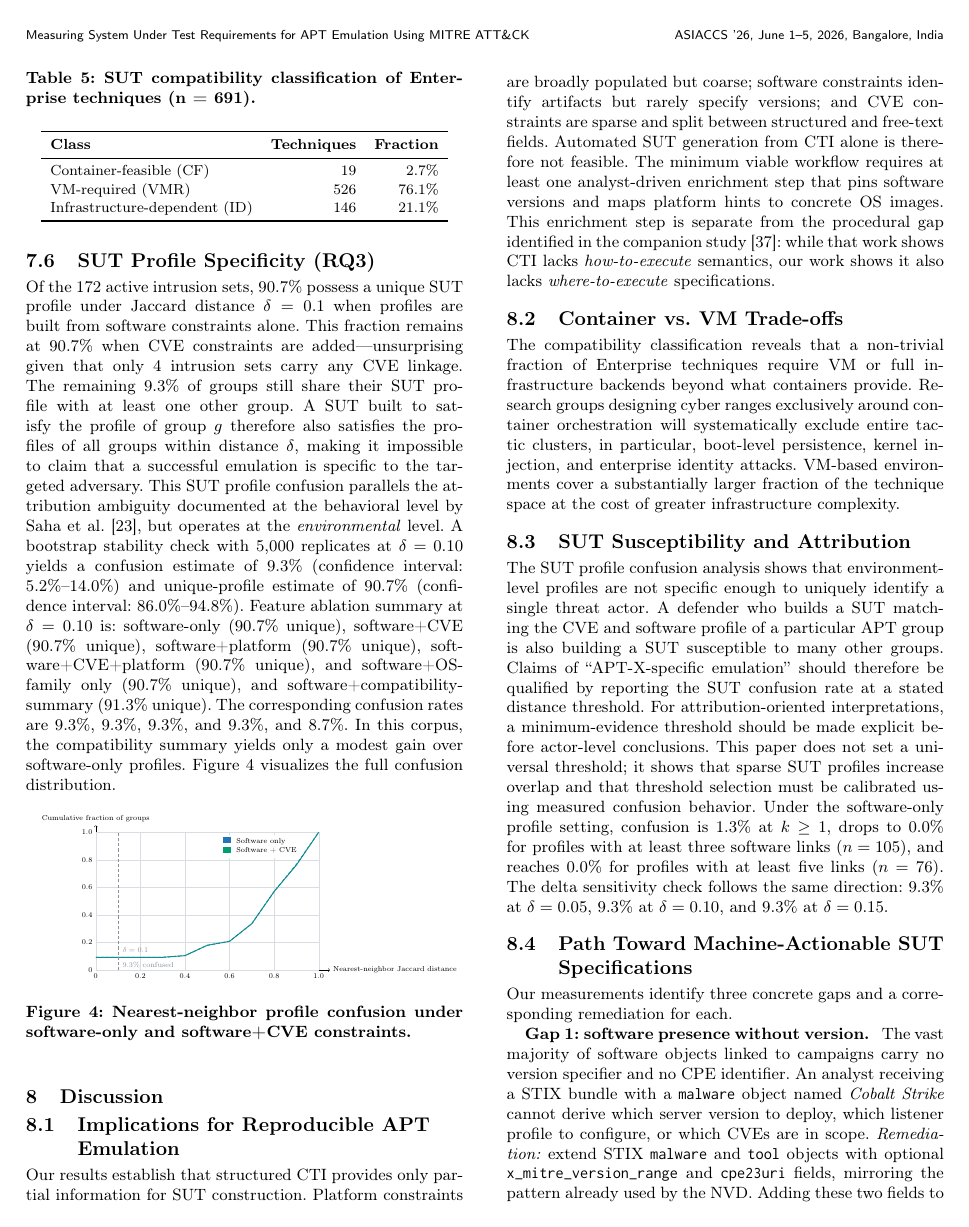
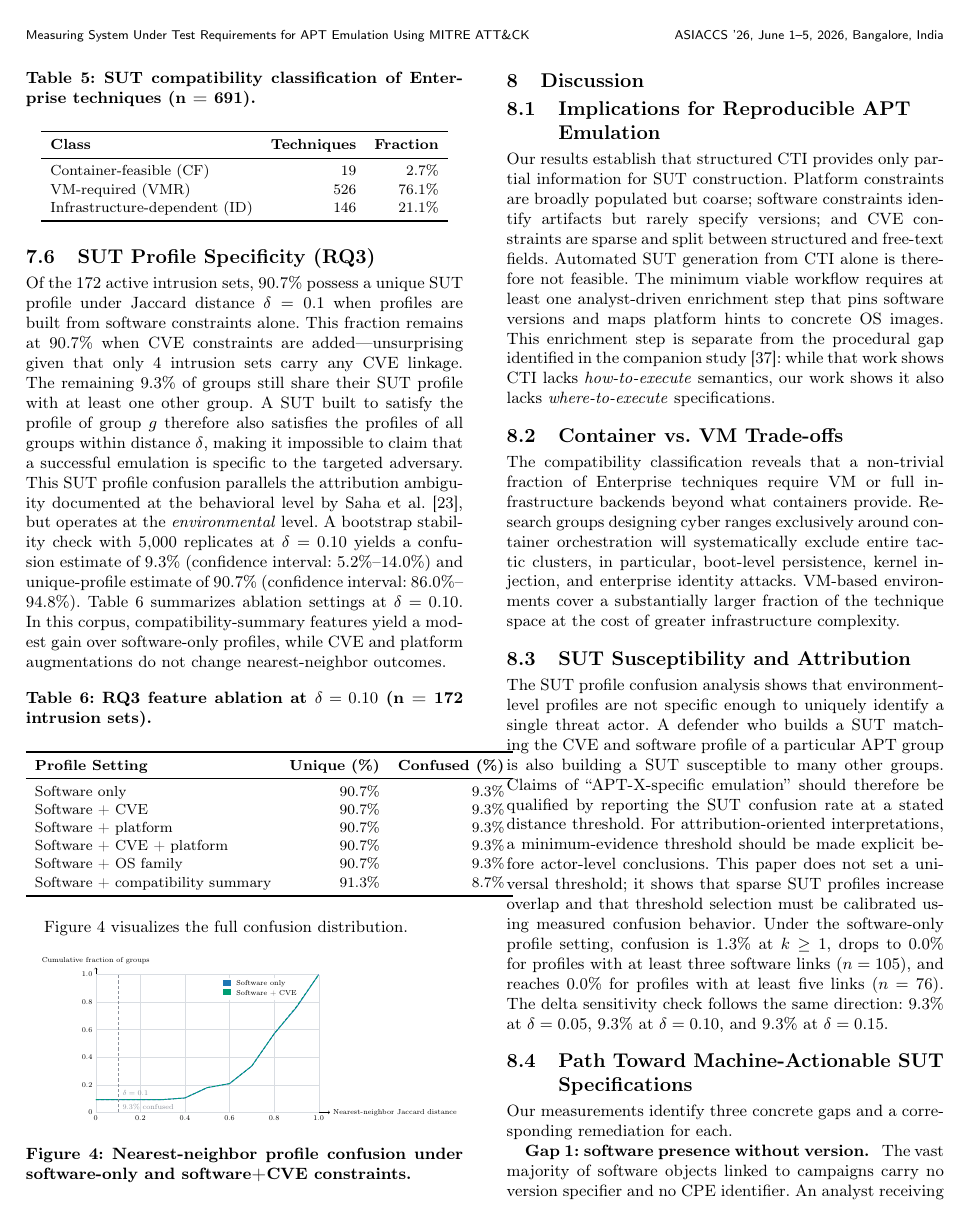
Before and after one commit to sidneibarbieri/paper-measurement, a LaTeX paper (ACM CCS - Paper 2/main.tex, which reads measurement/sut/scripts/results/todo_values_latex.tex): page 7 of 10. Compiled offline with pdfLaTeX.

Commit message:
Add RQ3 ablation table and explicit software-only confusion metric

```diff
--- a/ACM CCS - Paper 2/main.tex
+++ b/ACM CCS - Paper 2/main.tex
@@ -1132,24 +1132,27 @@ replicates at $\delta = 0.10$ yields a confusion estimate of
 \bootstrapconfusioncilow{}\%--\bootstrapconfusioncihigh{}\%) and
 unique-profile estimate of \bootstrapuniquepct\% (confidence interval:
 \bootstrapuniquecilow{}\%--\bootstrapuniquecihigh{}\%).
-Feature ablation summary at $\delta=0.10$ is:
-software-only (\sutprofileuniquesoftwarepercentage\% unique),
-software+CVE (\sutprofileuniquesoftwarecvepercentage\% unique),
-software+platform (\sutprofileuniquesoftwareplatformpercentage\% unique),
-software+CVE+platform
-(\sutprofileuniquesoftwarecveplatformpercentage\% unique), and
-software+OS-family only
-(\sutprofileuniquesoftwarefamilyonlypercentage\% unique), and
-software+compatibility-summary
-(\sutprofileuniquesoftwarecompatpercentage\% unique). The
-corresponding confusion rates are
-\sutprofileconfusionsoftwarecvepercentage\%,
-\sutprofileconfusionsoftwareplatformpercentage\%,
-\sutprofileconfusionsoftwarecveplatformpercentage\%, and
-\sutprofileconfusionsoftwarefamilyonlypercentage\%, and
-\sutprofileconfusionsoftwarecompatpercentage\%. In this corpus, the
-compatibility summary yields only a modest gain over software-only
-profiles.
+Table~\ref{tab:ablation_rq3} summarizes ablation settings at
+$\delta = 0.10$. In this corpus, compatibility-summary features
+yield a modest gain over software-only profiles, while CVE and
+platform augmentations do not change nearest-neighbor outcomes.
+
+\begin{table}[!htb]
+\caption{RQ3 feature ablation at $\delta=0.10$ (n = \enterpriseactiveintrusionsetcount{} intrusion sets).}\label{tab:ablation_rq3}
+\centering\small
+\begin{tabular}{lrr}
+\toprule
+\textbf{Profile Setting} & \textbf{Unique (\%)} & \textbf{Confused (\%)} \\
+\midrule
+Software only & \sutprofileuniquesoftwarepercentage\% & \sutprofileconfusionsoftwarepercentage\% \\
+Software + CVE & \sutprofileuniquesoftwarecvepercentage\% & \sutprofileconfusionsoftwarecvepercentage\% \\
+Software + platform & \sutprofileuniquesoftwareplatformpercentage\% & \sutprofileconfusionsoftwareplatformpercentage\% \\
+Software + CVE + platform & \sutprofileuniquesoftwarecveplatformpercentage\% & \sutprofileconfusionsoftwarecveplatformpercentage\% \\
+Software + OS family & \sutprofileuniquesoftwarefamilyonlypercentage\% & \sutprofileconfusionsoftwarefamilyonlypercentage\% \\
+Software + compatibility summary & \sutprofileuniquesoftwarecompatpercentage\% & \sutprofileconfusionsoftwarecompatpercentage\% \\
+\bottomrule
+\end{tabular}
+\end{table}
 Figure~\ref{fig:jaccard_cdf} visualizes the full confusion
 distribution.
 
--- a/measurement/sut/scripts/results/todo_values_latex.tex
+++ b/measurement/sut/scripts/results/todo_values_latex.tex
@@ -78,6 +78,7 @@
 \newcommand{\sutprofileuniquesoftwarecveplatformpercentage}{90.7}
 \newcommand{\sutprofileuniquesoftwarefamilyonlypercentage}{90.7}
 \newcommand{\sutprofileuniquesoftwarecompatpercentage}{91.3}
+\newcommand{\sutprofileconfusionsoftwarepercentage}{9.3}
 \newcommand{\sutprofileconfusionsoftwarecvepercentage}{9.3}
 \newcommand{\sutprofileconfusionsoftwareplatformpercentage}{9.3}
 \newcommand{\sutprofileconfusionsoftwarecveplatformpercentage}{9.3}
```
Also changed, not shown: 2 other files.
